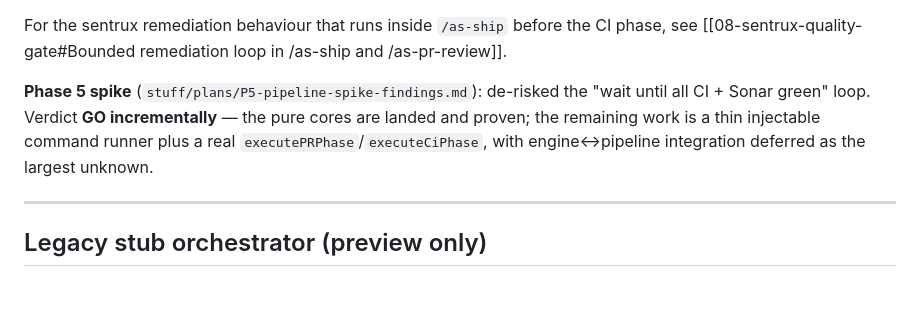
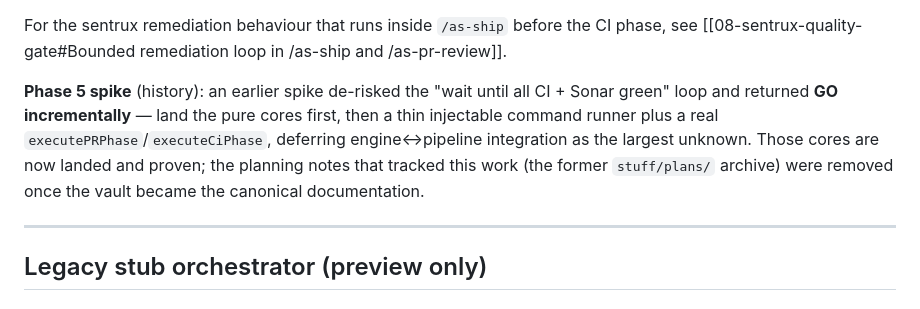
Before and after one commit to gunesbizim/agent-smith, a Markdown page: vault/agent-smith/09-pipeline.md, the part around one of its changes. Rendered like a GitHub page.

Commit message:
docs: document dashboard lifecycle and drop dead plan-archive reference
Reflect work merged since v1.1.0 in the user-facing README and vault.

- README: note the dashboard auto-starts on session start and auto-stops
  when the last session ends (with the AGENT_SMITH_DASHBOARD_AUTOSTART=0
  opt-out), and that it exposes MCP-only / errors-only / search filters.
- vault/09-pipeline: the Phase 5 spike cited stuff/plans/P5-pipeline-spike-
  findings.md, but the stuff/plans/ archive was removed once the vault became
  the canonical documentation. Reword to a history note with no dead path and
  bump the updated: frontmatter.

```diff
--- a/vault/agent-smith/09-pipeline.md
+++ b/vault/agent-smith/09-pipeline.md
@@ -76,10 +76,11 @@ strings, or absent fields — is treated as **pending, never green**. Consequenc
 For the sentrux remediation behaviour that runs inside `/as-ship` before the CI phase, see
 [[08-sentrux-quality-gate#Bounded remediation loop in /as-ship and /as-pr-review]].
 
-**Phase 5 spike** (`stuff/plans/P5-pipeline-spike-findings.md`): de-risked the "wait until all
-CI + Sonar green" loop. Verdict **GO incrementally** — the pure cores are landed and proven; the
-remaining work is a thin injectable command runner plus a real `executePRPhase`/`executeCiPhase`,
-with engine↔pipeline integration deferred as the largest unknown.
+**Phase 5 spike** (history): an earlier spike de-risked the "wait until all CI + Sonar green"
+loop and returned **GO incrementally** — land the pure cores first, then a thin injectable command
+runner plus a real `executePRPhase`/`executeCiPhase`, deferring engine↔pipeline integration as the
+largest unknown. Those cores are now landed and proven; the planning notes that tracked this work
+(the former `stuff/plans/` archive) were removed once the vault became the canonical documentation.
 
 ---
 
```
Also changed, not shown: other parts of vault/agent-smith/09-pipeline.md (+1 -1 lines), README.md (+2 -2 lines).
